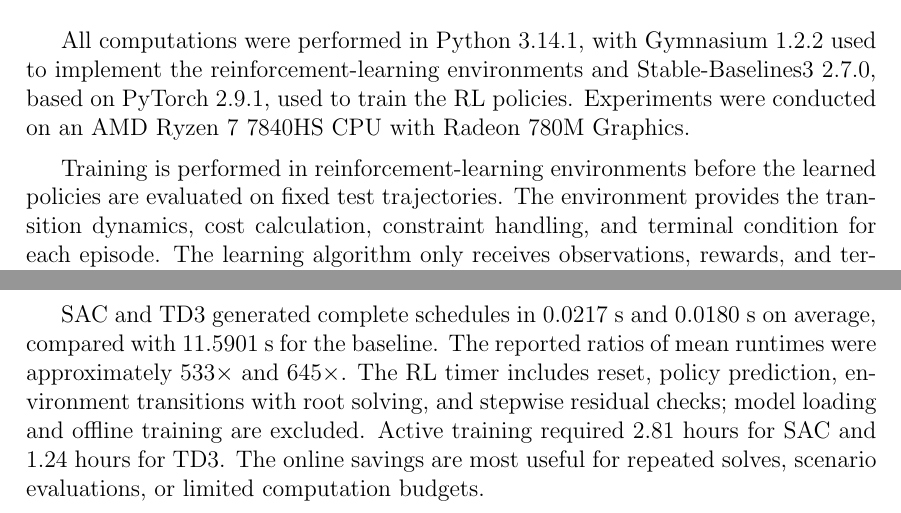
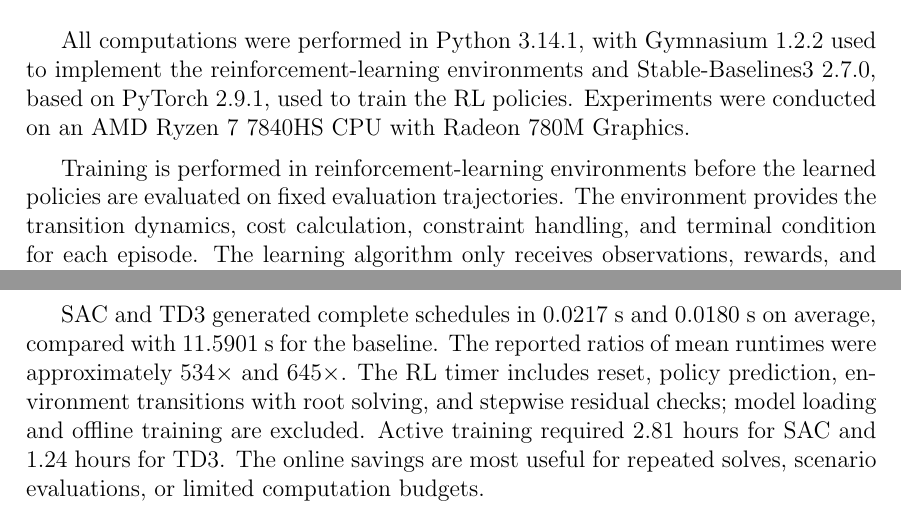
Before and after one commit to itsashishthapa/THESIS, a LaTeX document (paper/main.tex): two parts of pages 29 and 48 of 52, joined at a grey line, cut so that both start at the same text. Compiled offline with pdfLaTeX.

Commit message:
Update submission date and improve terminology in main.tex

```diff
--- a/paper/main.tex
+++ b/paper/main.tex
@@ -90,7 +90,7 @@ Title and name of adviser (optional)
 }
 %%% ENTER (real) SUBMISSION DATE HERE%%%
 \newcommand{\SUBMISSIONDATE}{
-06 October 2026
+07 October 2026
 }
 
 
@@ -766,7 +766,7 @@ Figure~\ref{fig:battery_reachability_reward} shows that the violation is zero at
 
 All computations were performed in Python~3.14.1, with Gymnasium~1.2.2 used to implement the reinforcement-learning environments and Stable-Baselines3~2.7.0, based on PyTorch~2.9.1, used to train the RL policies. Experiments were conducted on an AMD Ryzen~7 7840HS CPU with Radeon~780M Graphics.
 
-Training is performed in reinforcement-learning environments before the learned policies are evaluated on fixed test trajectories. The environment provides the transition dynamics, cost calculation, constraint handling, and terminal condition for each episode. The learning algorithm only receives observations, rewards, and termination signals through the environment interface.
+Training is performed in reinforcement-learning environments before the learned policies are evaluated on fixed evaluation trajectories. The environment provides the transition dynamics, cost calculation, constraint handling, and terminal condition for each episode. The learning algorithm only receives observations, rewards, and termination signals through the environment interface.
 
 For both use cases, one episode corresponds to a 24-step scheduling horizon. During training, the start index of the episode is sampled randomly from the available time-series data. This random-window strategy exposes the agent to different price and renewable-generation patterns instead of repeatedly starting each episode at the same time of day. Both environments use the grid-price series; the cookie factory environment additionally samples the corresponding wind-availability values for the same 24-hour window.
 
@@ -1339,7 +1339,7 @@ This mixed ranking shows why TD3's economic advantage does not imply better feas
 The action map explains why some constraints are easier to satisfy than others. Selecting one signed storage command keeps the inactive bypass at one and prevents simultaneous charging and discharging. In contrast, calculating compressor speed requires a bounded real root of the $F_4$ cubic. When the selected state, bypass, and mass flow admit no such root, the residual-minimizing fallback keeps $R_t$ within bounds but cannot remove the coupling mismatch.
 
 
-SAC and TD3 generated complete schedules in 0.0217~s and 0.0180~s on average, compared with 11.5901~s for the baseline. The reported ratios of mean runtimes were approximately $533\times$ and $645\times$. The RL timer includes reset, policy prediction, environment transitions with root solving, and stepwise residual checks; model loading and offline training are excluded. Active training required 2.81 hours for SAC and 1.24 hours for TD3. The online savings are most useful for repeated solves, scenario evaluations, or limited computation budgets.
+SAC and TD3 generated complete schedules in 0.0217~s and 0.0180~s on average, compared with 11.5901~s for the baseline. The reported ratios of mean runtimes were approximately $534\times$ and $645\times$. The RL timer includes reset, policy prediction, environment transitions with root solving, and stepwise residual checks; model loading and offline training are excluded. Active training required 2.81 hours for SAC and 1.24 hours for TD3. The online savings are most useful for repeated solves, scenario evaluations, or limited computation budgets.
 
 \startnewpage
 \section{Conclusion and Future Work}
```
Also changed, not shown: paper/main.pdf.
